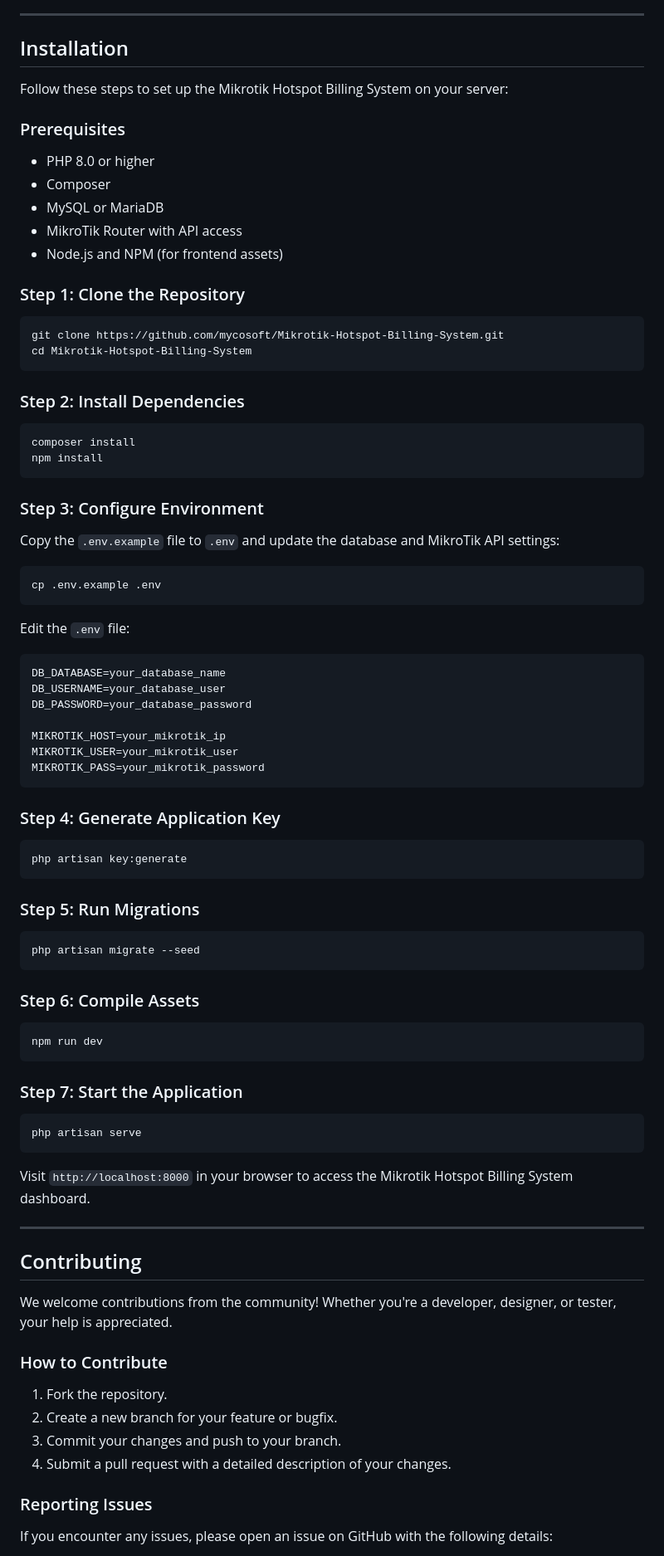
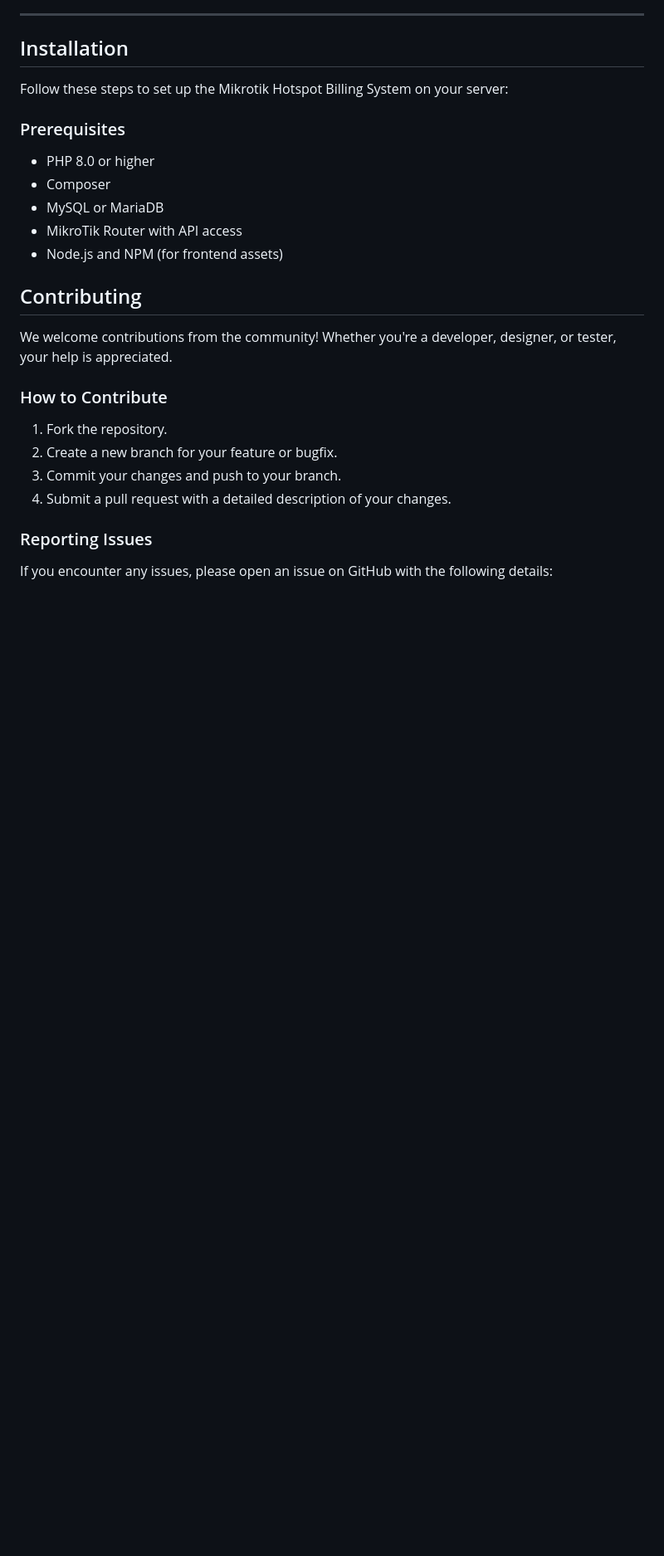
Before and after one commit to mycosoft/Mikrotik-Hotspot-Billing-System, a Markdown page: README.md, the part around one of its changes. Shown at 83% size. Rendered like a GitHub page; blank space fills up the shorter version.

````diff
--- a/README.md
+++ b/README.md
@@ -71,59 +71,6 @@ Follow these steps to set up the Mikrotik Hotspot Billing System on your server:
 - MikroTik Router with API access
 - Node.js and NPM (for frontend assets)
 
-### Step 1: Clone the Repository
-```bash
-git clone https://github.com/mycosoft/Mikrotik-Hotspot-Billing-System.git
-cd Mikrotik-Hotspot-Billing-System
-```
-
-### Step 2: Install Dependencies
-```bash
-composer install
-npm install
-```
-
-### Step 3: Configure Environment
-Copy the `.env.example` file to `.env` and update the database and MikroTik API settings:
-```bash
-cp .env.example .env
-```
-
-Edit the `.env` file:
-```env
-DB_DATABASE=your_database_name
-DB_USERNAME=your_database_user
-DB_PASSWORD=your_database_password
-
-MIKROTIK_HOST=your_mikrotik_ip
-MIKROTIK_USER=your_mikrotik_user
-MIKROTIK_PASS=your_mikrotik_password
-```
-
-### Step 4: Generate Application Key
-```bash
-php artisan key:generate
-```
-
-### Step 5: Run Migrations
-```bash
-php artisan migrate --seed
-```
-
-### Step 6: Compile Assets
-```bash
-npm run dev
-```
-
-### Step 7: Start the Application
-```bash
-php artisan serve
-```
-
-Visit `http://localhost:8000` in your browser to access the Mikrotik Hotspot Billing System dashboard.
-
----
-
 ## Contributing
 
 We welcome contributions from the community! Whether you're a developer, designer, or tester, your help is appreciated.
````
Also changed, not shown: other parts of README.md (+0 -18 lines).
